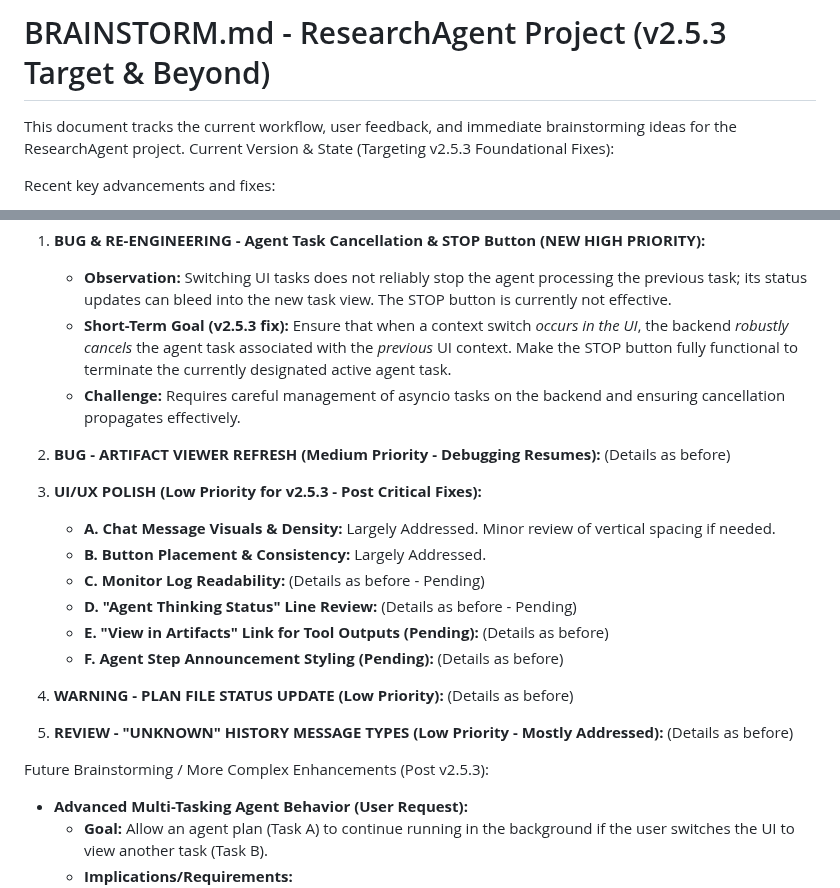
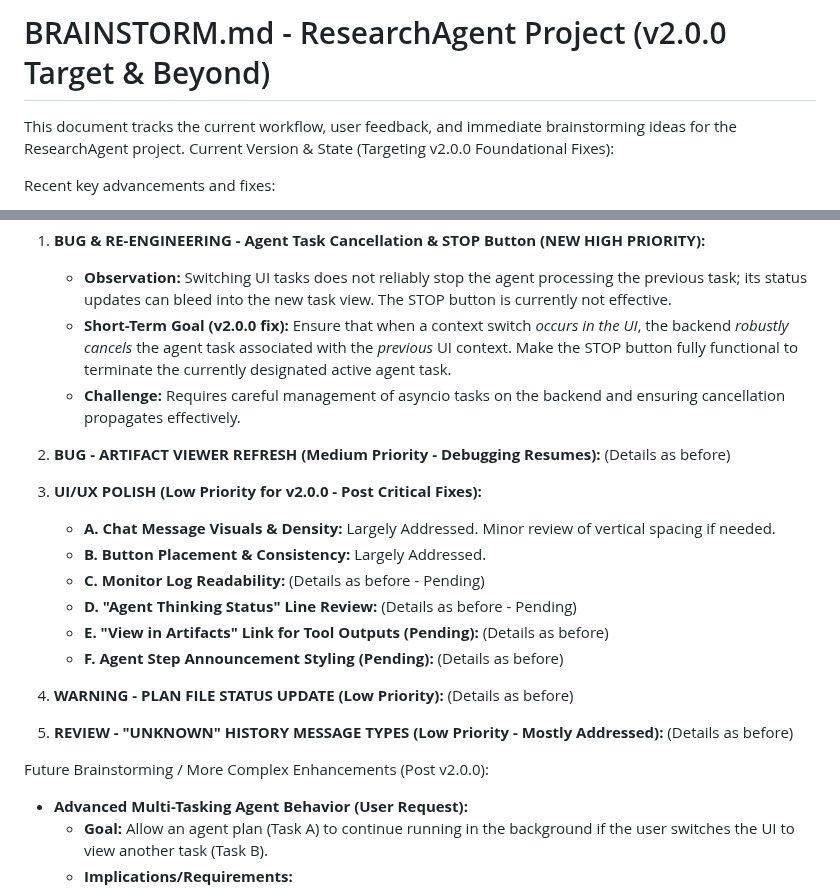
Before and after one commit to vbianchi/Mentori, a Markdown page: BRAINSTORM.md, 2 parts joined by grey strips. Drawn GitHub-style.

```diff
--- a/BRAINSTORM.md
+++ b/BRAINSTORM.md
@@ -1,7 +1,7 @@
-# BRAINSTORM.md - ResearchAgent Project (v2.5.3 Target & Beyond)
+# BRAINSTORM.md - ResearchAgent Project (v2.0.0 Target & Beyond)
 
 This document tracks the current workflow, user feedback, and immediate brainstorming ideas for the ResearchAgent project.
-Current Version & State (Targeting v2.5.3 Foundational Fixes):
+Current Version & State (Targeting v2.0.0 Foundational Fixes):
 
 Recent key advancements and fixes:
 
@@ -20,12 +20,12 @@ Immediate Focus & User Feedback / Known Issues / Proposed Enhancements:
 
 1.  **BUG & RE-ENGINEERING - Agent Task Cancellation & STOP Button (NEW HIGH PRIORITY):**
     * **Observation:** Switching UI tasks does not reliably stop the agent processing the previous task; its status updates can bleed into the new task view. The STOP button is currently not effective.
-    * **Short-Term Goal (v2.5.3 fix):** Ensure that when a context switch *occurs in the UI*, the backend *robustly cancels* the agent task associated with the *previous* UI context. Make the STOP button fully functional to terminate the currently designated active agent task.
+    * **Short-Term Goal (v2.0.0 fix):** Ensure that when a context switch *occurs in the UI*, the backend *robustly cancels* the agent task associated with the *previous* UI context. Make the STOP button fully functional to terminate the currently designated active agent task.
     * **Challenge:** Requires careful management of asyncio tasks on the backend and ensuring cancellation propagates effectively.
 
 2.  **BUG - ARTIFACT VIEWER REFRESH (Medium Priority - Debugging Resumes):** (Details as before)
 
-3.  **UI/UX POLISH (Low Priority for v2.5.3 - Post Critical Fixes):**
+3.  **UI/UX POLISH (Low Priority for v2.0.0 - Post Critical Fixes):**
     * **A. Chat Message Visuals & Density:** Largely Addressed. Minor review of vertical spacing if needed.
     * **B. Button Placement & Consistency:** Largely Addressed.
     * **C. Monitor Log Readability:** (Details as before - Pending)
@@ -36,7 +36,7 @@ Immediate Focus & User Feedback / Known Issues / Proposed Enhancements:
 4.  **WARNING - PLAN FILE STATUS UPDATE (Low Priority):** (Details as before)
 5.  **REVIEW - "UNKNOWN" HISTORY MESSAGE TYPES (Low Priority - Mostly Addressed):** (Details as before)
 
-Future Brainstorming / More Complex Enhancements (Post v2.5.3):
+Future Brainstorming / More Complex Enhancements (Post v2.0.0):
 
 * **Advanced Multi-Tasking Agent Behavior (User Request):**
     * **Goal:** Allow an agent plan (Task A) to continue running in the background if the user switches the UI to view another task (Task B).
```
